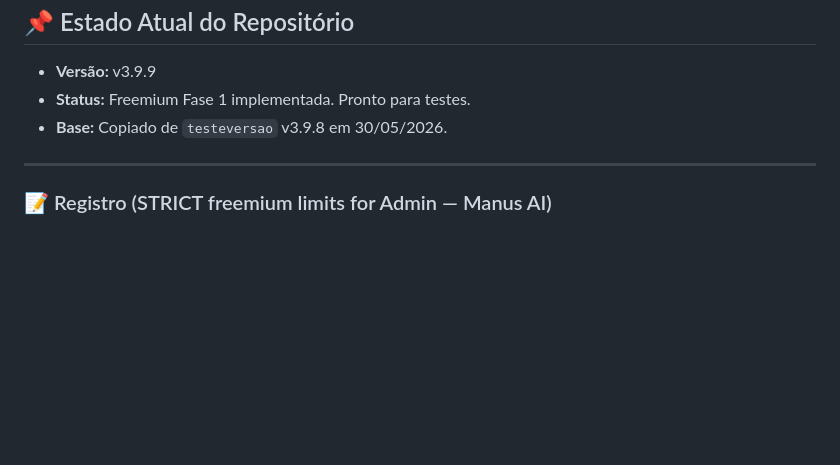
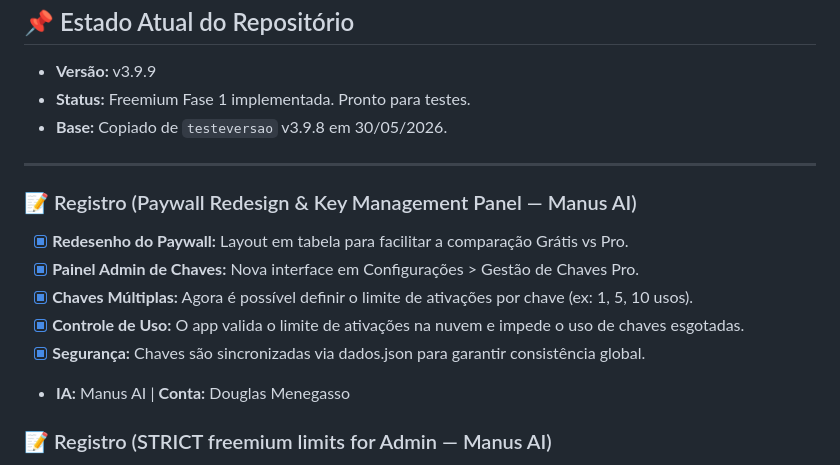
Before and after one commit to douglasmenegasso/freemium, a Markdown page: resumo.md, the part around the change. GitHub-like rendering; blank space fills up the shorter version.

Commit message:
docs: update resumo.md with paywall redesign and key management

```diff
--- a/resumo.md
+++ b/resumo.md
@@ -18,6 +18,14 @@
 - **Base:** Copiado de `testeversao` v3.9.8 em 30/05/2026.
 
 ---
+### 📝 Registro (Paywall Redesign & Key Management Panel — Manus AI)
+- [x] **Redesenho do Paywall:** Layout em tabela para facilitar a comparação Grátis vs Pro.
+- [x] **Painel Admin de Chaves:** Nova interface em Configurações > Gestão de Chaves Pro.
+- [x] **Chaves Múltiplas:** Agora é possível definir o limite de ativações por chave (ex: 1, 5, 10 usos).
+- [x] **Controle de Uso:** O app valida o limite de ativações na nuvem e impede o uso de chaves esgotadas.
+- [x] **Segurança:** Chaves são sincronizadas via dados.json para garantir consistência global.
+- **IA:** Manus AI | **Conta:** Douglas Menegasso
+
 ### 📝 Registro (STRICT freemium limits for Admin — Manus AI)
 - [x] **Correção Crítica:** O objeto S.security não estava sendo inicializado nem salvo no LocalStorage, o que causava instabilidade no isPro().
 - [x] **Persistência de Segurança:** Agora a chave Pro e as configurações de segurança são salvas e carregadas corretamente (csn_security).
```
